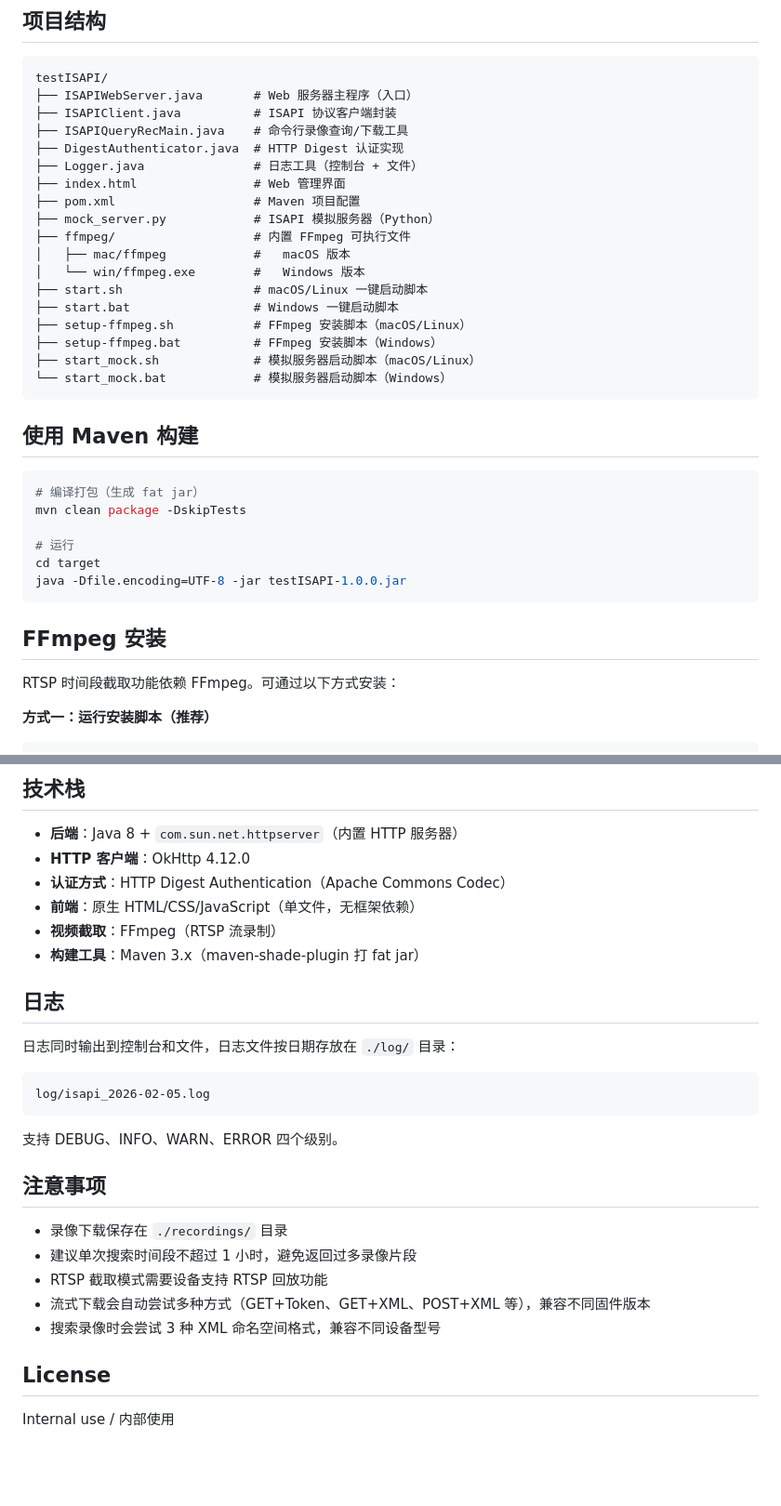
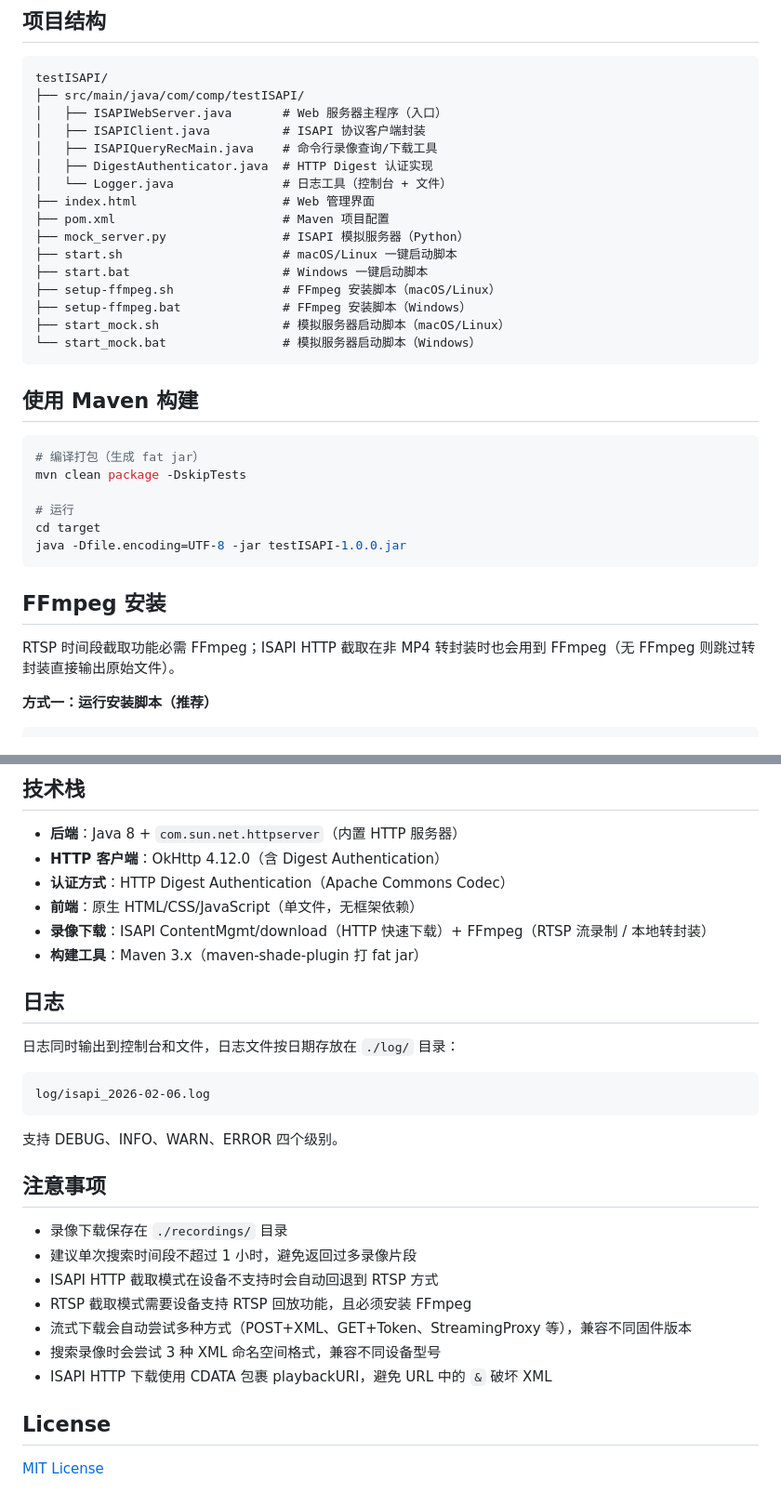
Before and after one commit to zpmdd/testISAPI, a Markdown page: README.md, 2 parts joined by grey strips. Shown at 93% size. Rendered like a GitHub page; blank space fills up the shorter version.

````diff
--- a/README.md
+++ b/README.md
@@ -63,23 +81,21 @@ http://localhost:8080
 
 ```
 testISAPI/
-├── ISAPIWebServer.java       # Web 服务器主程序（入口）
-├── ISAPIClient.java          # ISAPI 协议客户端封装
-├── ISAPIQueryRecMain.java    # 命令行录像查询/下载工具
-├── DigestAuthenticator.java  # HTTP Digest 认证实现
-├── Logger.java               # 日志工具（控制台 + 文件）
-├── index.html                # Web 管理界面
-├── pom.xml                   # Maven 项目配置
-├── mock_server.py            # ISAPI 模拟服务器（Python）
-├── ffmpeg/                   # 内置 FFmpeg 可执行文件
-│   ├── mac/ffmpeg            #   macOS 版本
-│   └── win/ffmpeg.exe        #   Windows 版本
-├── start.sh                  # macOS/Linux 一键启动脚本
-├── start.bat                 # Windows 一键启动脚本
-├── setup-ffmpeg.sh           # FFmpeg 安装脚本（macOS/Linux）
-├── setup-ffmpeg.bat          # FFmpeg 安装脚本（Windows）
-├── start_mock.sh             # 模拟服务器启动脚本（macOS/Linux）
-└── start_mock.bat            # 模拟服务器启动脚本（Windows）
+├── src/main/java/com/comp/testISAPI/
+│   ├── ISAPIWebServer.java       # Web 服务器主程序（入口）
+│   ├── ISAPIClient.java          # ISAPI 协议客户端封装
+│   ├── ISAPIQueryRecMain.java    # 命令行录像查询/下载工具
+│   ├── DigestAuthenticator.java  # HTTP Digest 认证实现
+│   └── Logger.java               # 日志工具（控制台 + 文件）
+├── index.html                    # Web 管理界面
+├── pom.xml                       # Maven 项目配置
+├── mock_server.py                # ISAPI 模拟服务器（Python）
+├── start.sh                      # macOS/Linux 一键启动脚本
+├── start.bat                     # Windows 一键启动脚本
+├── setup-ffmpeg.sh               # FFmpeg 安装脚本（macOS/Linux）
+├── setup-ffmpeg.bat              # FFmpeg 安装脚本（Windows）
+├── start_mock.sh                 # 模拟服务器启动脚本（macOS/Linux）
+└── start_mock.bat                # 模拟服务器启动脚本（Windows）
 ```
 
 ## 使用 Maven 构建
@@ -95,7 +111,7 @@ java -Dfile.encoding=UTF-8 -jar testISAPI-1.0.0.jar
 
 ## FFmpeg 安装
 
-RTSP 时间段截取功能依赖 FFmpeg。可通过以下方式安装：
+RTSP 时间段截取功能必需 FFmpeg；ISAPI HTTP 截取在非 MP4 转封装时也会用到 FFmpeg（无 FFmpeg 则跳过转封装直接输出原始文件）。
 
 **方式一：运行安装脚本（推荐）**
 
@@ -179,10 +224,10 @@ python3 mock_server.py
 ## 技术栈
 
 - **后端**：Java 8 + `com.sun.net.httpserver`（内置 HTTP 服务器）
-- **HTTP 客户端**：OkHttp 4.12.0
+- **HTTP 客户端**：OkHttp 4.12.0（含 Digest Authentication）
 - **认证方式**：HTTP Digest Authentication（Apache Commons Codec）
 - **前端**：原生 HTML/CSS/JavaScript（单文件，无框架依赖）
-- **视频截取**：FFmpeg（RTSP 流录制）
+- **录像下载**：ISAPI ContentMgmt/download（HTTP 快速下载）+ FFmpeg（RTSP 流录制 / 本地转封装）
 - **构建工具**：Maven 3.x（maven-shade-plugin 打 fat jar）
 
 ## 日志
@@ -190,7 +235,7 @@ python3 mock_server.py
 日志同时输出到控制台和文件，日志文件按日期存放在 `./log/` 目录：
 
 ```
-log/isapi_2026-02-05.log
+log/isapi_2026-02-06.log
 ```
 
 支持 DEBUG、INFO、WARN、ERROR 四个级别。
@@ -199,10 +244,12 @@ log/isapi_2026-02-05.log
 
 - 录像下载保存在 `./recordings/` 目录
 - 建议单次搜索时间段不超过 1 小时，避免返回过多录像片段
-- RTSP 截取模式需要设备支持 RTSP 回放功能
-- 流式下载会自动尝试多种方式（GET+Token、GET+XML、POST+XML 等），兼容不同固件版本
+- ISAPI HTTP 截取模式在设备不支持时会自动回退到 RTSP 方式
+- RTSP 截取模式需要设备支持 RTSP 回放功能，且必须安装 FFmpeg
+- 流式下载会自动尝试多种方式（POST+XML、GET+Token、StreamingProxy 等），兼容不同固件版本
 - 搜索录像时会尝试 3 种 XML 命名空间格式，兼容不同设备型号
+- ISAPI HTTP 下载使用 CDATA 包裹 playbackURI，避免 URL 中的 `&` 破坏 XML
 
 ## License
 
-Internal use / 内部使用
+[MIT License](LICENSE)
````
Also changed, not shown: other parts of README.md (+57 -10 lines).
